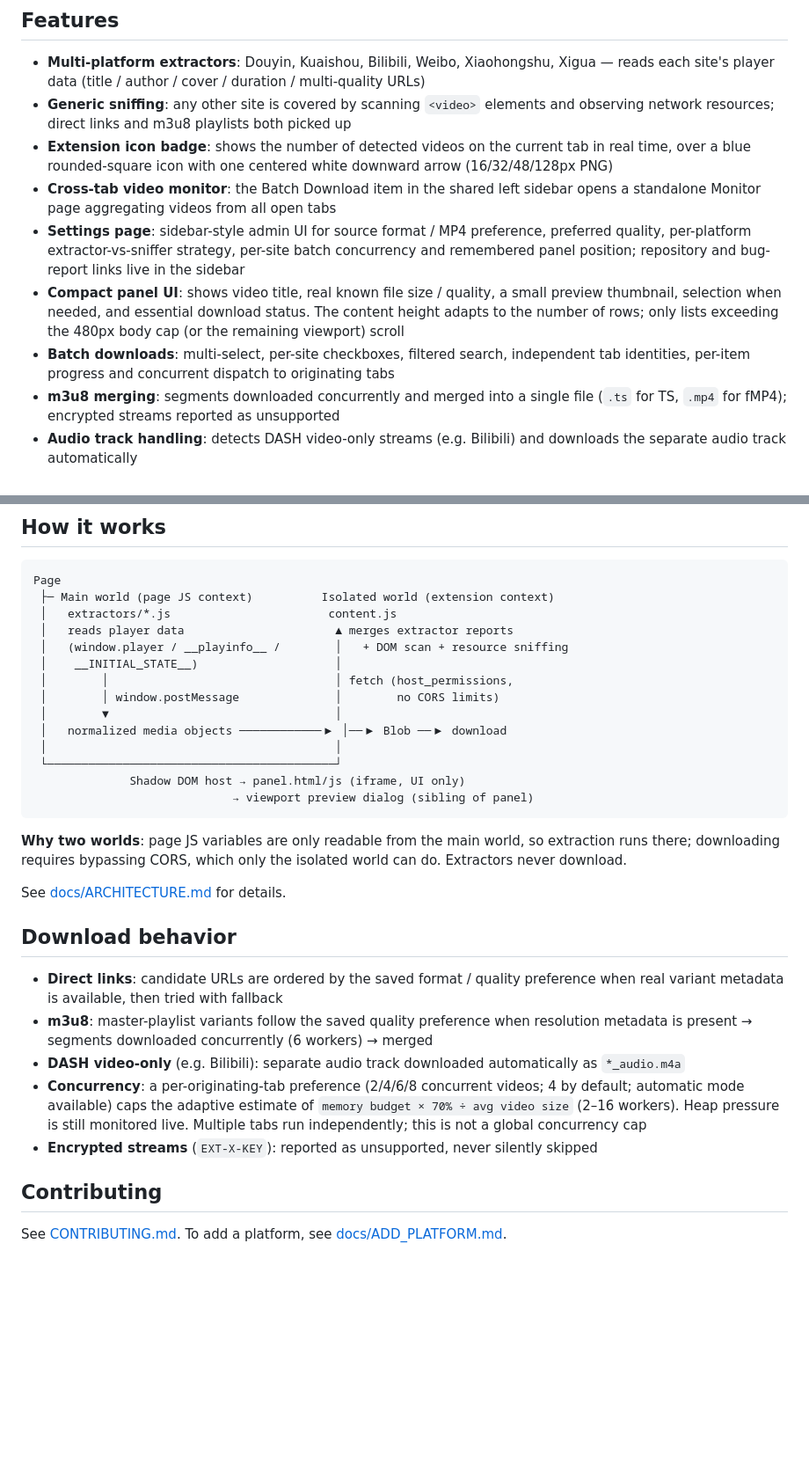
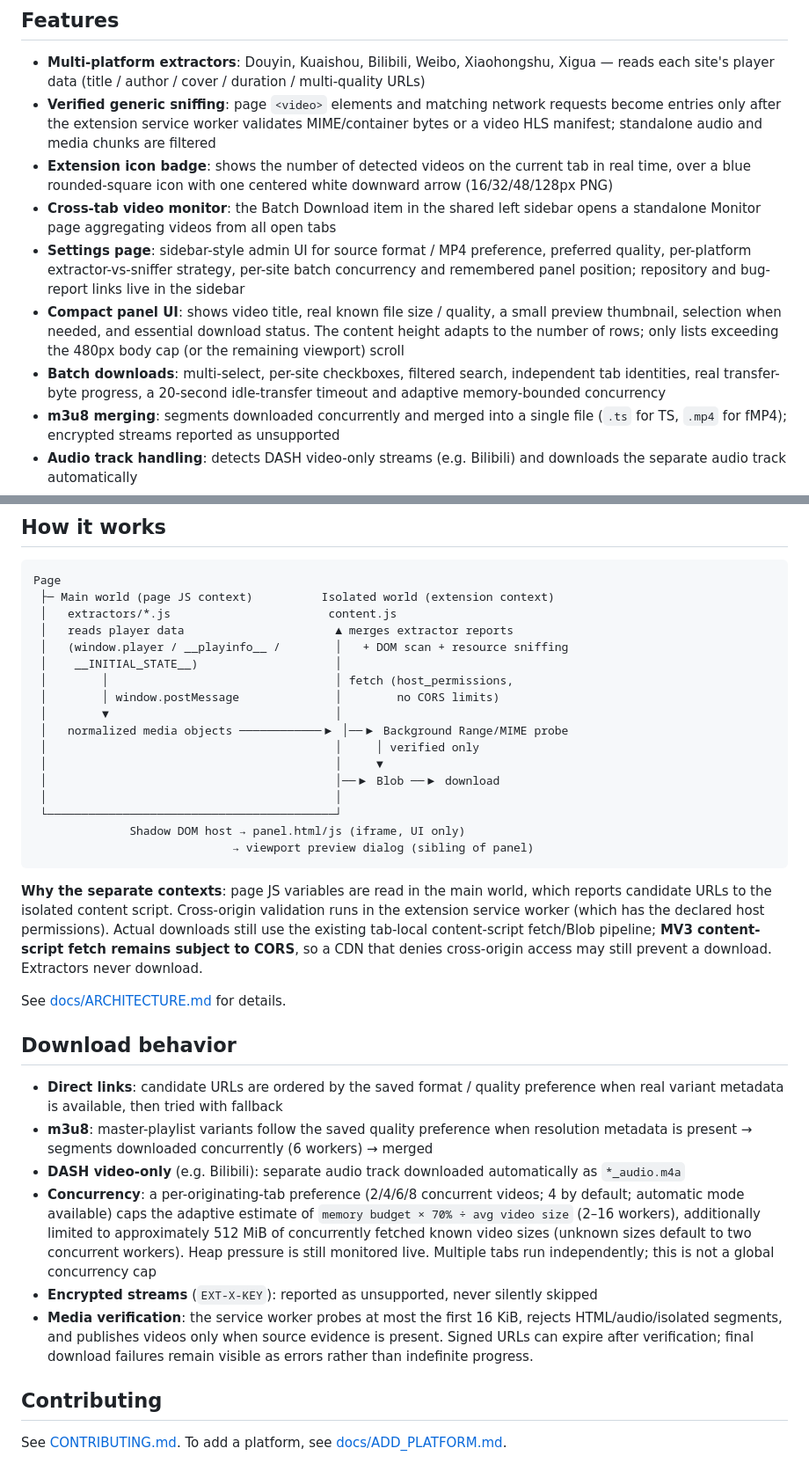
Before and after one commit to natefox2017/video_downloader, a Markdown page: README.md, 2 parts joined by grey strips. Shown at 88% size. GitHub-like rendering; blank space fills up the shorter version.

Commit message:
docs: document MV3 service-worker verification and download limits

````diff
--- a/README.md
+++ b/README.md
@@ -12,12 +12,12 @@ A Chrome extension (Manifest V3) that automatically detects videos on web pages
 ## Features
 
 - **Multi-platform extractors**: Douyin, Kuaishou, Bilibili, Weibo, Xiaohongshu, Xigua — reads each site's player data (title / author / cover / duration / multi-quality URLs)
-- **Generic sniffing**: any other site is covered by scanning `<video>` elements and observing network resources; direct links and m3u8 playlists both picked up
+- **Verified generic sniffing**: page `<video>` elements and matching network requests become entries only after the extension service worker validates MIME/container bytes or a video HLS manifest; standalone audio and media chunks are filtered
 - **Extension icon badge**: shows the number of detected videos on the current tab in real time, over a blue rounded-square icon with one centered white downward arrow (16/32/48/128px PNG)
 - **Cross-tab video monitor**: the Batch Download item in the shared left sidebar opens a standalone Monitor page aggregating videos from all open tabs
 - **Settings page**: sidebar-style admin UI for source format / MP4 preference, preferred quality, per-platform extractor-vs-sniffer strategy, per-site batch concurrency and remembered panel position; repository and bug-report links live in the sidebar
 - **Compact panel UI**: shows video title, real known file size / quality, a small preview thumbnail, selection when needed, and essential download status. The content height adapts to the number of rows; only lists exceeding the 480px body cap (or the remaining viewport) scroll
-- **Batch downloads**: multi-select, per-site checkboxes, filtered search, independent tab identities, per-item progress and concurrent dispatch to originating tabs
+- **Batch downloads**: multi-select, per-site checkboxes, filtered search, independent tab identities, real transfer-byte progress, a 20-second idle-transfer timeout and adaptive memory-bounded concurrency
 - **m3u8 merging**: segments downloaded concurrently and merged into a single file (`.ts` for TS, `.mp4` for fMP4); encrypted streams reported as unsupported
 - **Audio track handling**: detects DASH video-only streams (e.g. Bilibili) and downloads the separate audio track automatically
 - **Zero build step**: vanilla JS, no frameworks, no dependencies, no bundler
@@ -149,14 +149,17 @@ Page
  │        │                                 │ fetch (host_permissions,
  │        │ window.postMessage              │        no CORS limits)
  │        ▼                                 │
- │   normalized media objects ────────────▶ │──▶ Blob ──▶ download
+ │   normalized media objects ────────────▶ │──▶ Background Range/MIME probe
+ │                                          │     │ verified only
+ │                                          │     ▼
+ │                                          │──▶ Blob ──▶ download
  │                                          │
  └──────────────────────────────────────────┘
               Shadow DOM host → panel.html/js (iframe, UI only)
                              → viewport preview dialog (sibling of panel)
 ```
 
-**Why two worlds**: page JS variables are only readable from the main world, so extraction runs there; downloading requires bypassing CORS, which only the isolated world can do. Extractors never download.
+**Why the separate contexts**: page JS variables are read in the main world, which reports candidate URLs to the isolated content script. Cross-origin validation runs in the extension service worker (which has the declared host permissions). Actual downloads still use the existing tab-local content-script fetch/Blob pipeline; **MV3 content-script fetch remains subject to CORS**, so a CDN that denies cross-origin access may still prevent a download. Extractors never download.
 
 See [docs/ARCHITECTURE.md](docs/ARCHITECTURE.md) for details.
 
@@ -165,8 +168,9 @@ See [docs/ARCHITECTURE.md](docs/ARCHITECTURE.md) for details.
 - **Direct links**: candidate URLs are ordered by the saved format / quality preference when real variant metadata is available, then tried with fallback
 - **m3u8**: master-playlist variants follow the saved quality preference when resolution metadata is present → segments downloaded concurrently (6 workers) → merged
 - **DASH video-only** (e.g. Bilibili): separate audio track downloaded automatically as `*_audio.m4a`
-- **Concurrency**: a per-originating-tab preference (2/4/6/8 concurrent videos; 4 by default; automatic mode available) caps the adaptive estimate of `memory budget × 70% ÷ avg video size` (2–16 workers). Heap pressure is still monitored live. Multiple tabs run independently; this is not a global concurrency cap
+- **Concurrency**: a per-originating-tab preference (2/4/6/8 concurrent videos; 4 by default; automatic mode available) caps the adaptive estimate of `memory budget × 70% ÷ avg video size` (2–16 workers), additionally limited to approximately 512 MiB of concurrently fetched known video sizes (unknown sizes default to two concurrent workers). Heap pressure is still monitored live. Multiple tabs run independently; this is not a global concurrency cap
 - **Encrypted streams** (`EXT-X-KEY`): reported as unsupported, never silently skipped
+- **Media verification**: the service worker probes at most the first 16 KiB, rejects HTML/audio/isolated segments, and publishes videos only when source evidence is present. Signed URLs can expire after verification; final download failures remain visible as errors rather than indefinite progress.
 
 ## Contributing
 
````
